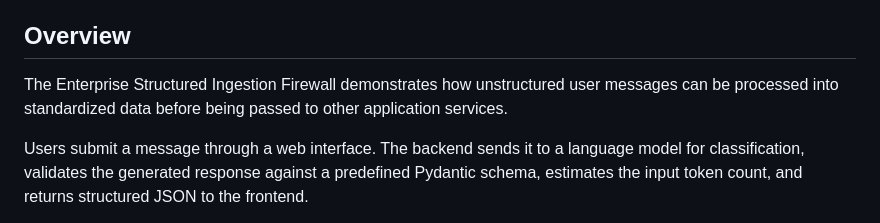
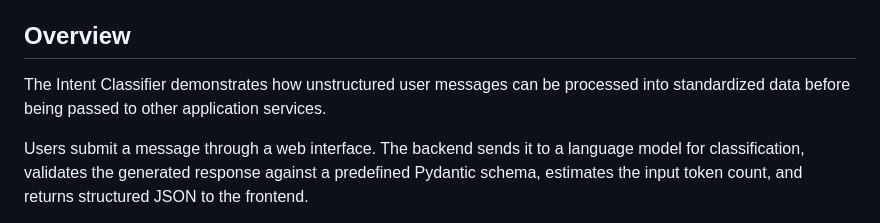
Before and after one commit to BanalaDinesh/Intent-Classifier, a Markdown page: README.md, the part around the change. GitHub-like rendering.

Commit message:
Update project name from 'Enterprise Structured Ingestion Firewall' to 'Intent Classifier'

```diff
--- a/README.md
+++ b/README.md
@@ -4,7 +4,7 @@ An AI-powered message classification system that transforms natural-language mes
 
 ## Overview
 
-The Enterprise Structured Ingestion Firewall demonstrates how unstructured user messages can be processed into standardized data before being passed to other application services.
+The Intent Classifier demonstrates how unstructured user messages can be processed into standardized data before being passed to other application services.
 
 Users submit a message through a web interface. The backend sends it to a language model for classification, validates the generated response against a predefined Pydantic schema, estimates the input token count, and returns structured JSON to the frontend.
 
```
